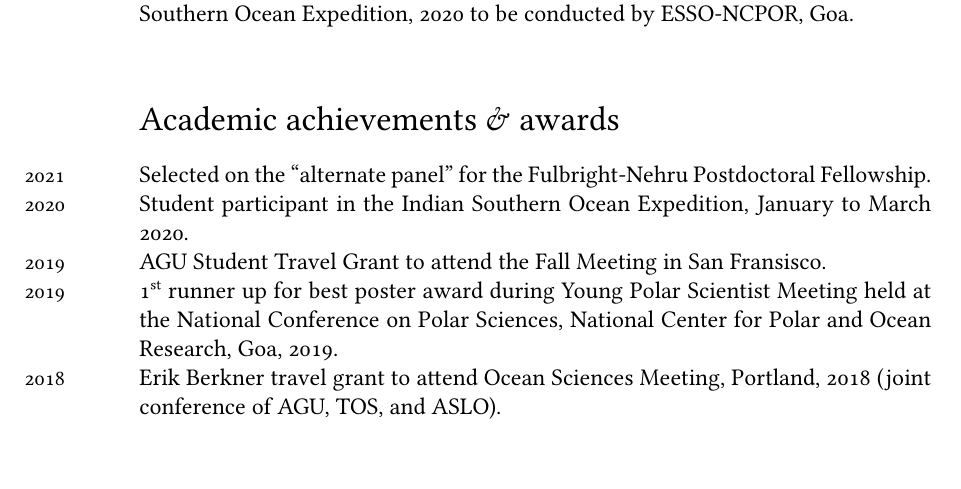
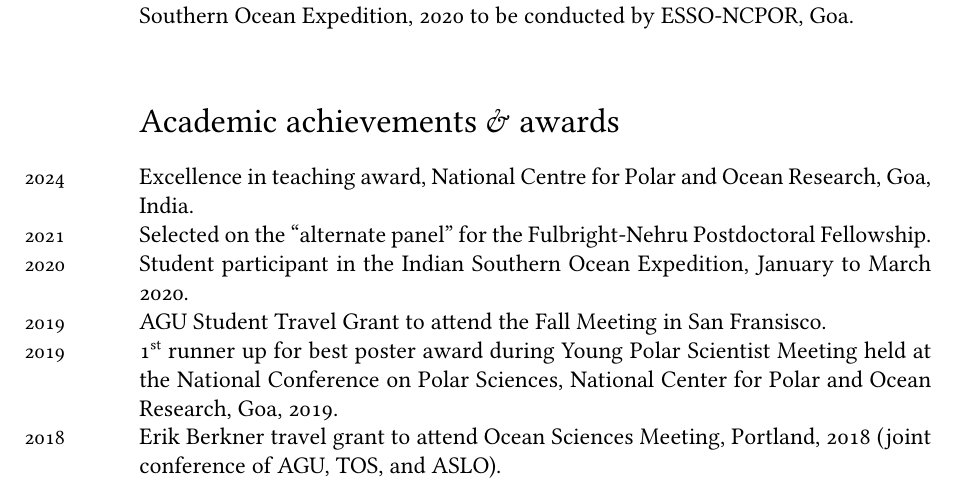
Before and after one commit to adityarn/CV, a LaTeX CV (CV.tex): part of page 3 of 5 before the commit and part of page 3 of 6 after it, cut so that both start at the same text. Compiled offline with XeLaTeX; a missing font is replaced by an installed copy or a similar font.

Commit message:
minor edits

```diff
--- a/CV.tex
+++ b/CV.tex
@@ -145,6 +145,7 @@ website: \url{https://adityarn.github.io/} %• \href{https://orcid.org/0000-000
 
 \section*{Academic achievements \& awards}
 
+\years{2024}Excellence in teaching award, National Centre for Polar and Ocean Research, Goa, India.\\
 \years{2021}Selected on the ``alternate panel'' for the Fulbright-Nehru Postdoctoral Fellowship.\\
 \years{2020}Student participant in the Indian Southern Ocean Expedition, January to March 2020.\\
 \years{2019}AGU Student Travel Grant to attend the Fall Meeting in San Fransisco.\\
```
Also changed, not shown: CV.pdf.
